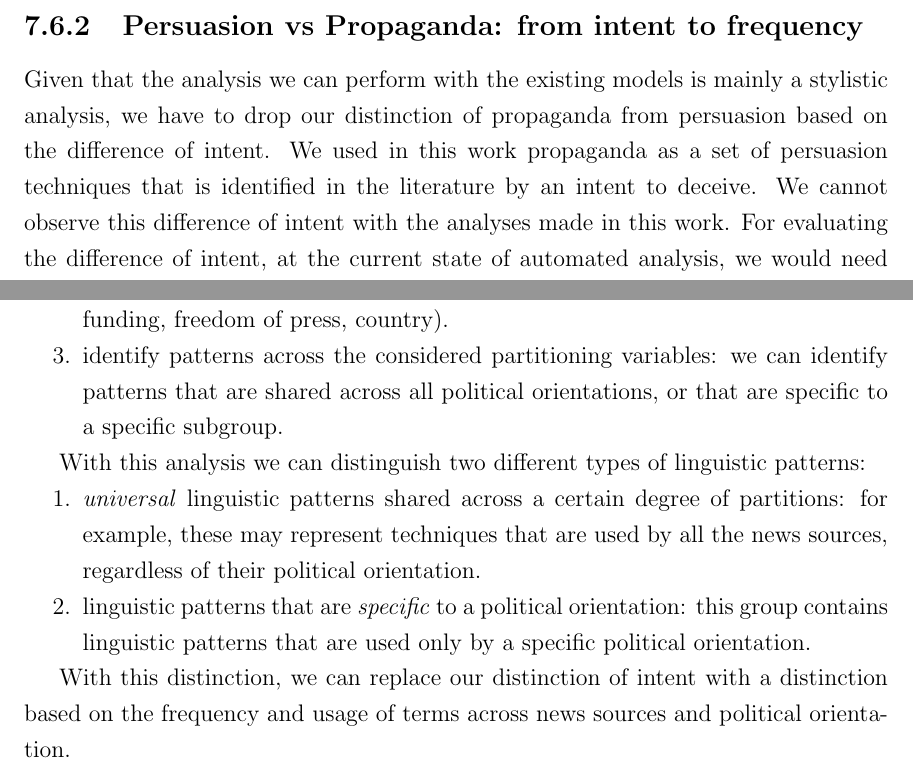
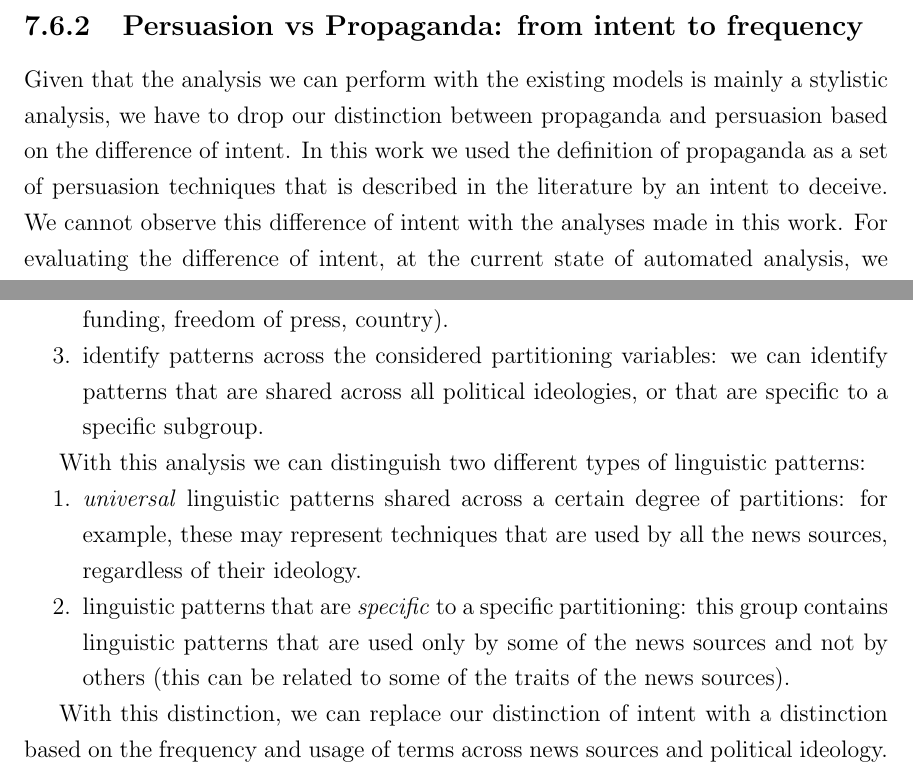
Before and after one commit to MartinoMensio/phd-thesis, a LaTeX thesis (main.tex, which reads chapters/07_discussion.tex): two parts of pages 205 and 206 of 245, joined at a grey line, cut so that both start at the same text. Compiled offline with pdfLaTeX; a LaTeX package or settings file that is missing is left out.

Commit message:
correction 1: rephrasing

```diff
--- a/chapters/07_discussion.tex
+++ b/chapters/07_discussion.tex
@@ -375,8 +375,8 @@ We can stop using the term ``Political Leaning" and instead use ``Political Ideo
 This multidimensional concepts needs to be used in all the stages of our anaysis: from parallel news reports analysis, to persuasion detection, to topic analysis.
 
 \subsection{Persuasion vs Propaganda: from intent to frequency}
-Given that the analysis we can perform with the existing models is mainly a stylistic analysis, we have to drop our distinction of propaganda from persuasion based on the difference of intent.
-We used in this work propaganda as a set of persuasion techniques that is identified in the literature by an intent to deceive.
+Given that the analysis we can perform with the existing models is mainly a stylistic analysis, we have to drop our distinction between propaganda and persuasion based on the difference of intent.
+In this work we used the definition of propaganda as a set of persuasion techniques that is described in the literature by an intent to deceive.
 We cannot observe this difference of intent with the analyses made in this work.
 For evaluating the difference of intent, at the current state of automated analysis, we would need to rely on human evaluation.
 And this is not desirable because it means that we would need a lot of human annotations to train models that can recognise the intent of the persuasion techniques.
@@ -392,17 +392,17 @@ To focus on the non-topical words (refer to the two different layers of informat
 \begin{enumerate}
     \item distinguish the layer of persuasion and ignore the topical level by using the approach described in Chapter~\ref{chap:common_ground_search}. The outputs of this analysis will be sentence-level clusters with variations at the word level to describe the same detail.
     \item link the clusters with the political ideology of the news sources: in this way we can language usage according to many partitioning variables (e.g., leaning, funding, freedom of press, country).
-    \item identify patterns across the considered partitioning variables: we can identify patterns that are shared across all political orientations, or that are specific to a specific subgroup.
+    \item identify patterns across the considered partitioning variables: we can identify patterns that are shared across all political ideologies, or that are specific to a specific subgroup.
 \end{enumerate}
 
 With this analysis we can distinguish two different types of linguistic patterns:
 
 \begin{enumerate}
-    \item \emph{universal} linguistic patterns shared across a certain degree of partitions: for example, these may represent techniques that are used by all the news sources, regardless of their political orientation.
-    \item linguistic patterns that are \emph{specific} to a political orientation: this group contains linguistic patterns that are used only by a specific political orientation.
+    \item \emph{universal} linguistic patterns shared across a certain degree of partitions: for example, these may represent techniques that are used by all the news sources, regardless of their ideology.
+    \item linguistic patterns that are \emph{specific} to a specific partitioning: this group contains linguistic patterns that are used only by some of the news sources and not by others (this can be related to some of the traits of the news sources).
 \end{enumerate}
 
-With this distinction, we can replace our distinction of intent with a distinction based on the frequency and usage of terms across news sources and political orientation.
+With this distinction, we can replace our distinction of intent with a distinction based on the frequency and usage of terms across news sources and political ideology.
 
 % Political leaning: we need to move from a simplified categorisation to a more complex one. We need to consider the funding of the news outlets, the conglomerates that they belong to, the freedom of press of the country, the political situation of the country. We need to encode these factors by hardcoded values, for which we have existing information (e.g. funding, conglomerates, country). We need to drive clusters derived from language usage on specific topics. %
 
```
Also changed, not shown: chapters/07_discussion.tex (2 more changed lines).
